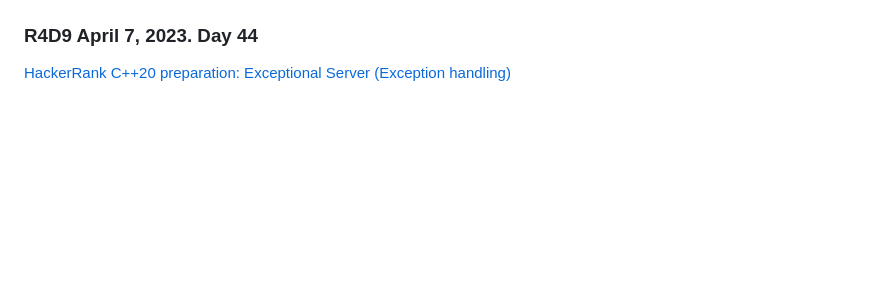
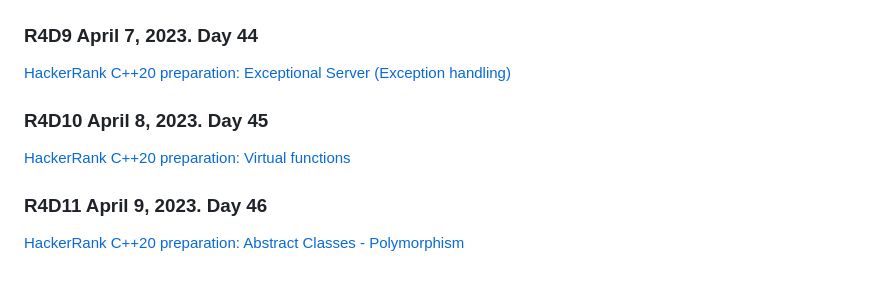
Before and after one commit to camoltoni/100daysOfCodeChallenge, a Markdown page: log.md, the part around the change. GitHub-like rendering; blank space fills up the shorter version.

Commit message:
100 days of code challenge; day 45 - 46 updated log.md

```diff
--- a/log.md
+++ b/log.md
@@ -161,3 +161,9 @@ Math class.
 
 ### R4D9 April 7, 2023. Day 44
 [HackerRank C++20 preparation: Exceptional Server (Exception handling)](https://www.hackerrank.com/cesarmoltoni)
+
+### R4D10 April 8, 2023. Day 45
+[HackerRank C++20 preparation: Virtual functions](https://www.hackerrank.com/cesarmoltoni)
+
+### R4D11 April 9, 2023. Day 46
+[HackerRank C++20 preparation: Abstract Classes - Polymorphism](https://www.hackerrank.com/cesarmoltoni)
```
